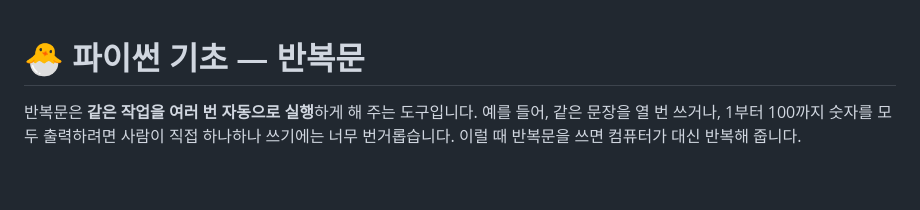
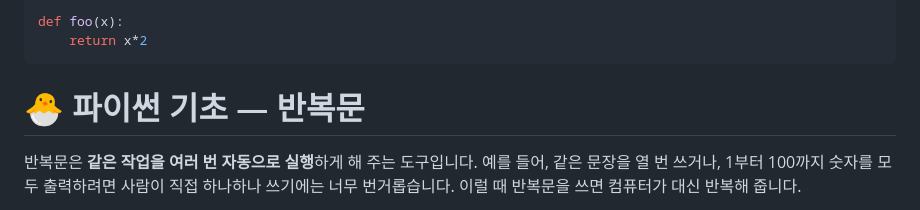
Before and after one commit to JustinKim0324/phythonbasic, a Markdown page: lessons3.md, the part around the change. Rendered like a GitHub page; blank space fills up the shorter version.

````diff
--- a/lessons3.md
+++ b/lessons3.md
@@ -1,3 +1,9 @@
+```python
+def foo(x):
+    return x*2
+```
+
+
 # 🐣 파이썬 기초 — 반복문
 
 반복문은 **같은 작업을 여러 번 자동으로 실행**하게 해 주는 도구입니다. 예를 들어, 같은 문장을 열 번 쓰거나, 1부터 100까지 숫자를 모두 출력하려면 사람이 직접 하나하나 쓰기에는 너무 번거롭습니다. 이럴 때 반복문을 쓰면 컴퓨터가 대신 반복해 줍니다.
````
